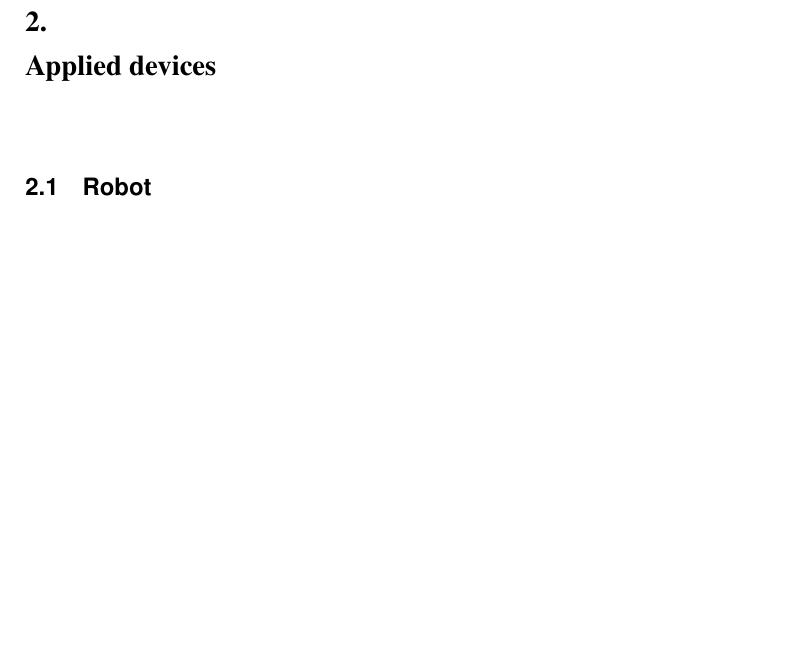
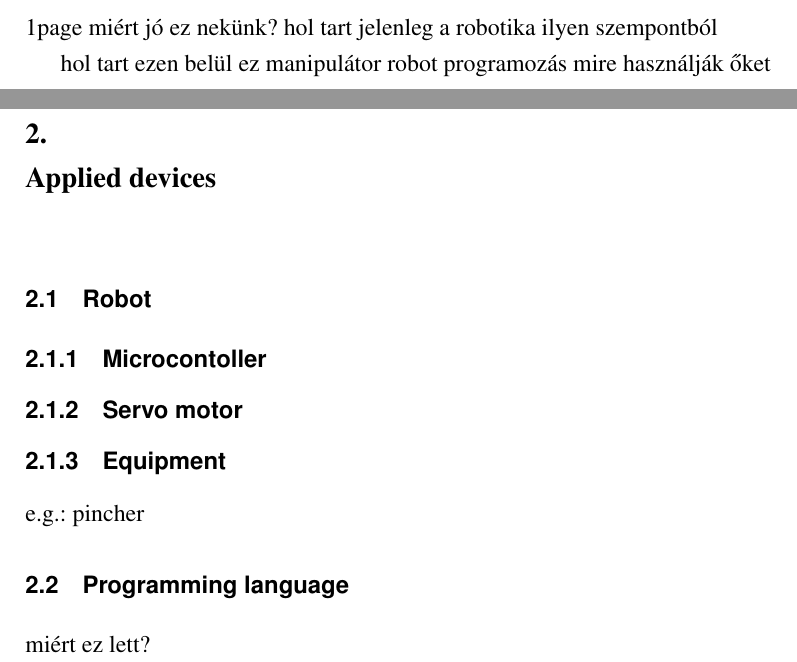
Before and after one commit to ptrkds/Project_lab, a LaTeX thesis (DosaP_KlojbertB_TalD_Project_lab.tex, which reads Applied_devices.tex, Introduction.tex): part of page 7 of 11 before the commit and two parts of pages 6 and 7 of 11 after it, the two joined at a grey line, cut at the place of the change, the shorter picture padded with empty space. The pictures show the PDF file DosaP_KlojbertB_TalD_Project_lab.pdf that the author committed with the source.

Commit message:
update page number

```diff
--- a/Applied_devices.tex
+++ b/Applied_devices.tex
@@ -4,0 +14,3 @@
+\section{Programming language}
+
+miért ez lett?
--- a/Introduction.tex
+++ b/Introduction.tex
@@ -3,3 +3,9 @@
 \thispagestyle{empty}
 
 \chapter{Introduction}
+
+1page miért jó ez nekünk?
+hol tart jelenleg a robotika ilyen szempontból
+
+hol tart ezen belül ez manipulátor robot programozás
+mire használják őket
```
Also changed, not shown: Abstract.tex (+1 -1 lines), Bibliography.tex (+1 -0 lines), Summary.tex (+2 -1 lines), System_design.tex (+6 -0 lines), Tests.tex (+2 -0 lines), DosaP_KlojbertB_TalD_Project_lab.pdf, Applied_devices.tex (9 more changed lines).
